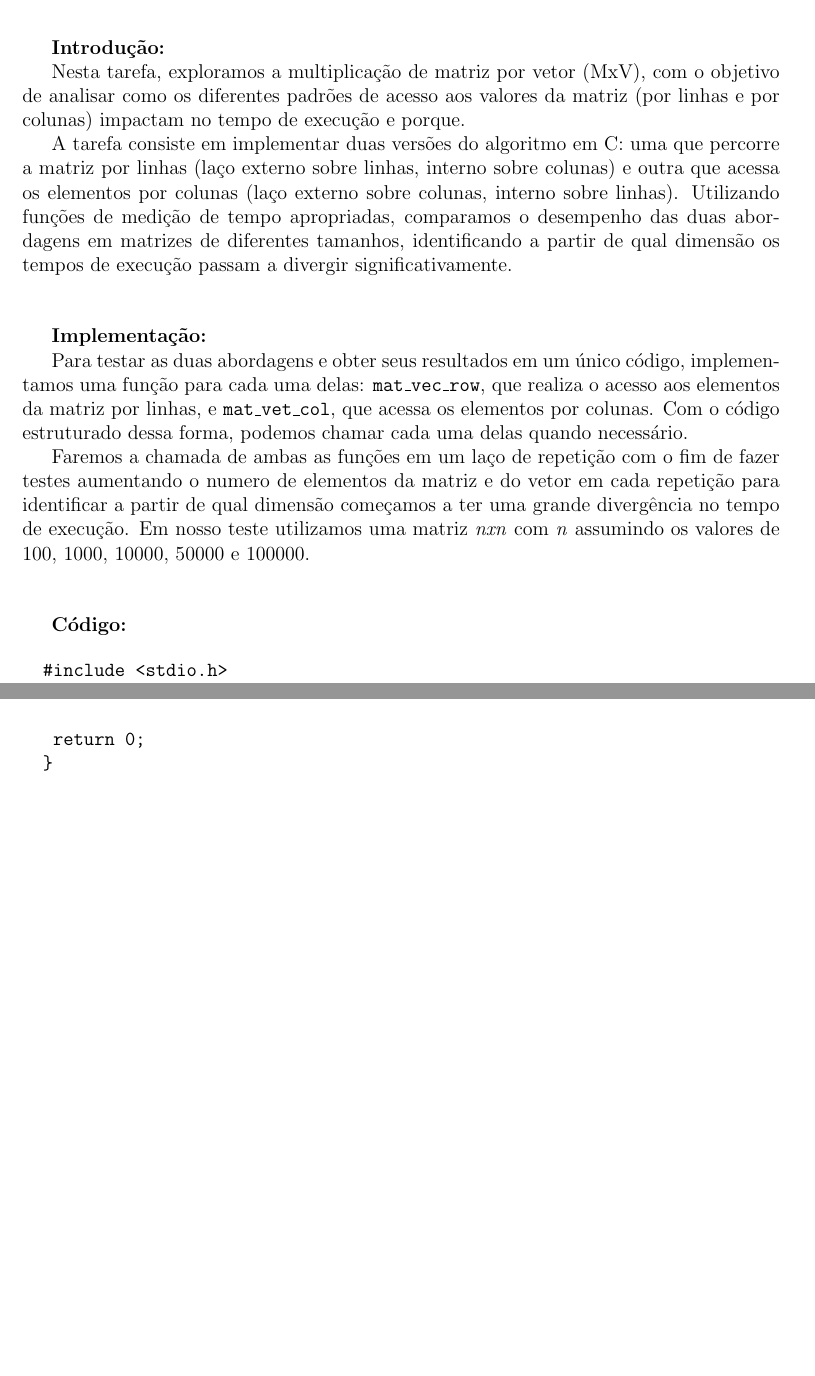
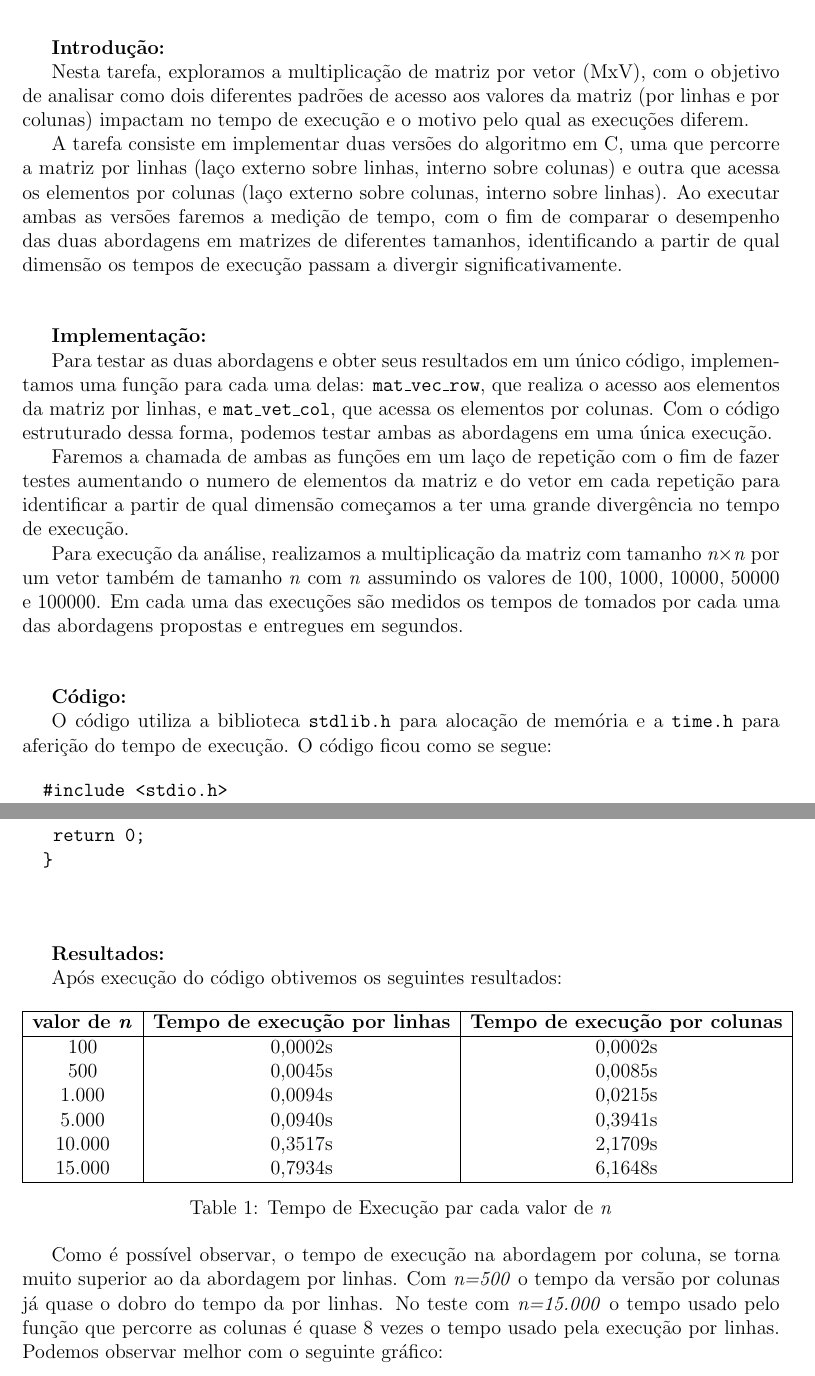
Before and after one commit to daniel-trindade/programacao_paralela, a LaTeX document (Tarefa 1/Relatório Tarefa 1.tex): two parts of pages 1 and 3 of 3, joined at a grey line, cut so that both start at the same text, the shorter picture padded with empty space. Compiled offline with pdfLaTeX.

Commit message:
adjusts in the values for num_test

```diff
--- a/Tarefa 1/Relatório Tarefa 1.tex
+++ b/Tarefa 1/Relatório Tarefa 1.tex
@@ -18,22 +18,26 @@
 
 	\textbf{Introdução:}
 
-	Nesta tarefa, exploramos a multiplicação de matriz por vetor (MxV), com o objetivo de analisar como os diferentes padrões de acesso aos valores da matriz (por linhas e por colunas) impactam no tempo de execução e porque.
+	Nesta tarefa, exploramos a multiplicação de matriz por vetor (MxV), com o objetivo de analisar como dois diferentes padrões de acesso aos valores da matriz (por linhas e por colunas) impactam no tempo de execução e o motivo pelo qual as execuções diferem.
 
 
-	A tarefa consiste em implementar duas versões do algoritmo em C: uma que percorre a matriz por linhas (laço externo sobre linhas, interno sobre colunas) e outra que acessa os elementos por colunas (laço externo sobre colunas, interno sobre linhas). Utilizando funções de medição de tempo apropriadas, comparamos o desempenho das duas abordagens em matrizes de diferentes tamanhos, identificando a partir de qual dimensão os tempos de execução passam a divergir significativamente.
+	A tarefa consiste em implementar duas versões do algoritmo em C, uma que percorre a matriz por linhas (laço externo sobre linhas, interno sobre colunas) e outra que acessa os elementos por colunas (laço externo sobre colunas, interno sobre linhas). Ao executar ambas as versões faremos a medição de tempo, com o fim de comparar o desempenho das duas abordagens em matrizes de diferentes tamanhos, identificando a partir de qual dimensão os tempos de execução passam a divergir significativamente.
 
 	\vspace{1cm}
 
 	\textbf{Implementação:}
 
-	Para testar as duas abordagens e obter seus resultados em um único código, implementamos uma função para cada uma delas: \texttt{mat\_vec\_row}, que realiza o acesso aos elementos da matriz por linhas, e \texttt{mat\_vet\_col}, que acessa os elementos por colunas. Com o código estruturado dessa forma, podemos chamar cada uma delas quando necessário.
+	Para testar as duas abordagens e obter seus resultados em um único código, implementamos uma função para cada uma delas: \texttt{mat\_vec\_row}, que realiza o acesso aos elementos da matriz por linhas, e \texttt{mat\_vet\_col}, que acessa os elementos por colunas. Com o código estruturado dessa forma, podemos testar ambas as abordagens em uma única execução.
 
-	Faremos a chamada de ambas as funções em um laço de repetição com o fim de fazer testes aumentando o numero de elementos da matriz e do vetor em cada repetição para identificar a partir de qual dimensão começamos a ter uma grande divergência no tempo de execução. Em nosso teste utilizamos uma matriz \textit{nxn} com \textit{n} assumindo os valores de 100, 1000, 10000, 50000 e 100000.
+	Faremos a chamada de ambas as funções em um laço de repetição com o fim de fazer testes aumentando o numero de elementos da matriz e do vetor em cada repetição para identificar a partir de qual dimensão começamos a ter uma grande divergência no tempo de execução.
+
+	Para execução da análise, realizamos a multiplicação da matriz com tamanho \textit{n$\times$n} por um vetor também de tamanho \textit{n} com \textit{n} assumindo os valores de 100, 1000, 10000, 50000 e 100000. Em cada uma das execuções são medidos os tempos de tomados por cada uma das abordagens propostas e entregues em segundos.
 
 	\vspace{1cm}
 
 	\textbf{Código:}
+
+	O código utiliza a biblioteca \texttt{stdlib.h} para alocação de memória e a \texttt{time.h} para aferição do tempo de execução. O código ficou como se segue:
 
 	\begin{verbatim}
 		#include <stdio.h>
@@ -114,5 +118,28 @@
 	\end{verbatim}
 
 
+	\textbf{Resultados:}
+
+	Após execução do código obtivemos os seguintes resultados:
+
+	\begin{table}[ht]
+		\centering
+		\begin{tabular}{|c|c|c|}
+			\hline
+			\textbf{valor de \textit{n}} & \textbf{Tempo de execução por linhas} & \textbf{Tempo de execução por colunas}  \\
+			\hline
+			100 & 0,0002s & 0,0002s \\
+			500 & 0,0045s & 0,0085s \\
+			1.000 & 0,0094s & 0,0215s \\
+			5.000 & 0,0940s & 0,3941s \\
+			10.000 & 0,3517s & 2,1709s \\
+			15.000 & 0,7934s & 6,1648s \\
+			\hline
+		\end{tabular}
+		\caption{Tempo de Execução par cada valor de \textit{n}}
+	\end{table}
+
+	Como é possível observar, o tempo de execução na abordagem por coluna, se torna muito superior ao da abordagem por linhas. Com \textit{n=500} o tempo da versão por colunas já quase o dobro do tempo da por linhas. No teste com \textit{n=15.000} o tempo usado pelo função que percorre as colunas é quase 8 vezes o tempo usado pela execução por linhas. Podemos observar melhor com o seguinte gráfico:
+
 
 \end{document}
```
Also changed, not shown: Tarefa 1/Relatório Tarefa 1.pdf (added), 5 other files.
